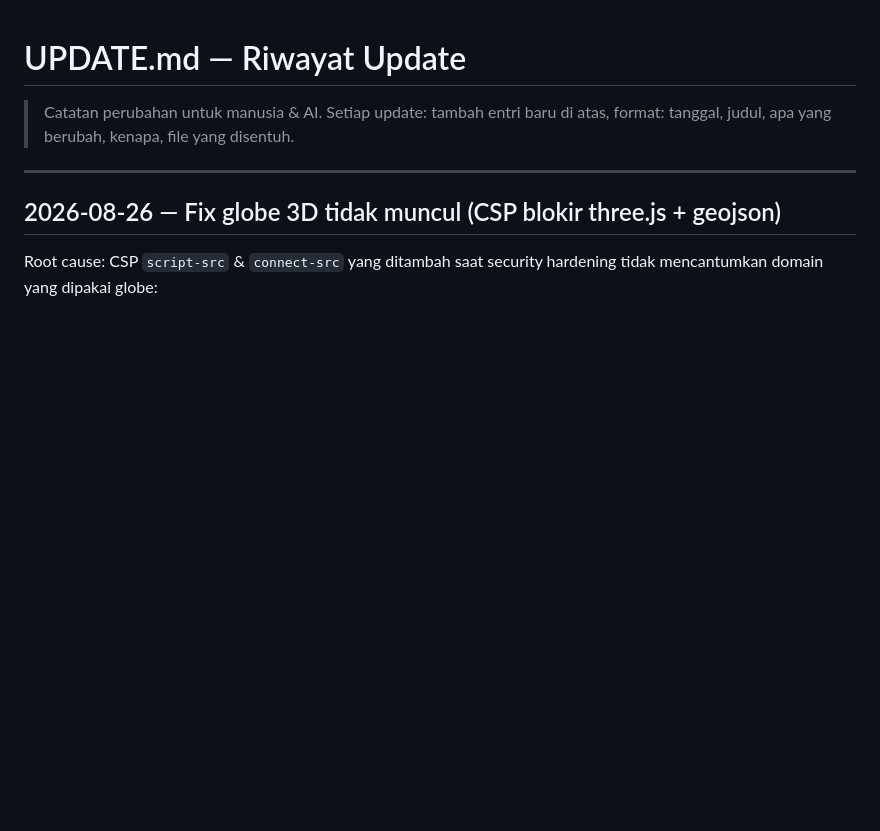
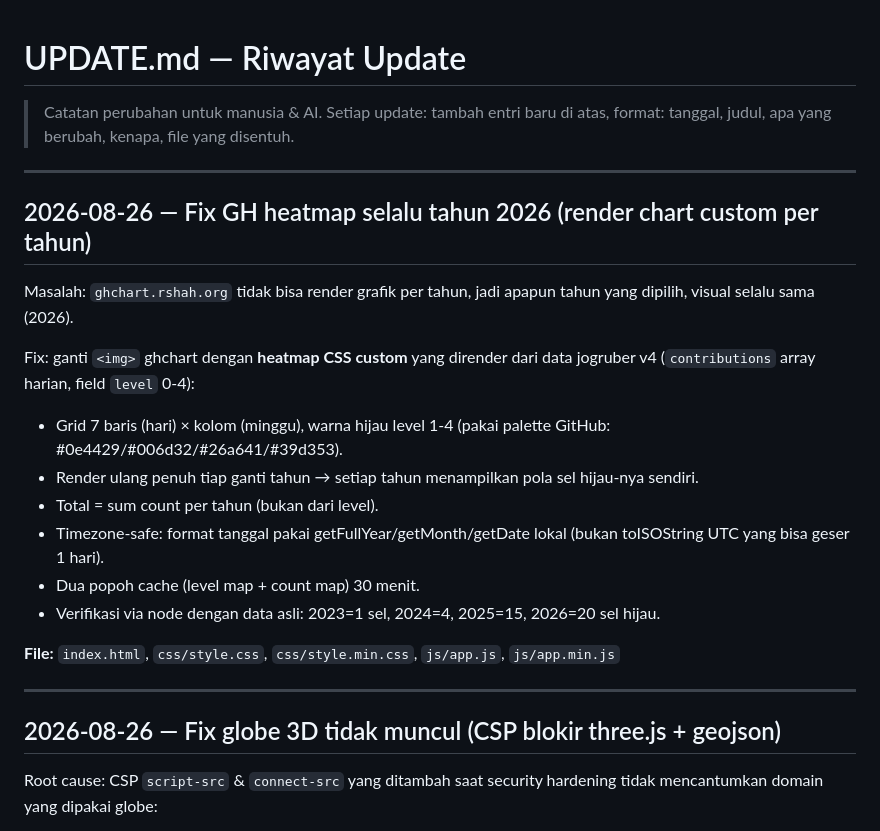
Before and after one commit to Dappzzz-Dev/monolit.dav, a Markdown page: UPDATE.md, the part around the change. GitHub-like rendering; blank space fills up the shorter version.

Commit message:
docs: changelog for per-year GH heatmap

```diff
--- a/UPDATE.md
+++ b/UPDATE.md
@@ -2,6 +2,22 @@
 
 > Catatan perubahan untuk manusia & AI. Setiap update: tambah entri baru di atas,
 > format: tanggal, judul, apa yang berubah, kenapa, file yang disentuh.
+
+---
+
+## 2026-08-26 — Fix GH heatmap selalu tahun 2026 (render chart custom per tahun)
+
+Masalah: `ghchart.rshah.org` tidak bisa render grafik per tahun, jadi apapun tahun yang dipilih, visual selalu sama (2026).
+
+Fix: ganti `<img>` ghchart dengan **heatmap CSS custom** yang dirender dari data jogruber v4 (`contributions` array harian, field `level` 0-4):
+- Grid 7 baris (hari) × kolom (minggu), warna hijau level 1-4 (pakai palette GitHub: #0e4429/#006d32/#26a641/#39d353).
+- Render ulang penuh tiap ganti tahun → setiap tahun menampilkan pola sel hijau-nya sendiri.
+- Total = sum count per tahun (bukan dari level).
+- Timezone-safe: format tanggal pakai getFullYear/getMonth/getDate lokal (bukan toISOString UTC yang bisa geser 1 hari).
+- Dua popoh cache (level map + count map) 30 menit.
+- Verifikasi via node dengan data asli: 2023=1 sel, 2024=4, 2025=15, 2026=20 sel hijau.
+
+**File:** `index.html`, `css/style.css`, `css/style.min.css`, `js/app.js`, `js/app.min.js`
 
 ---
 
```
